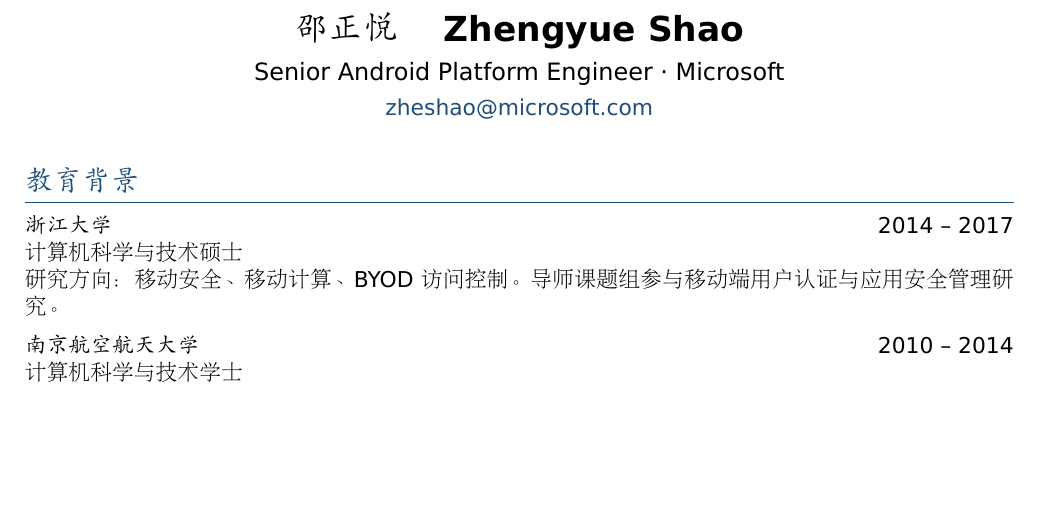
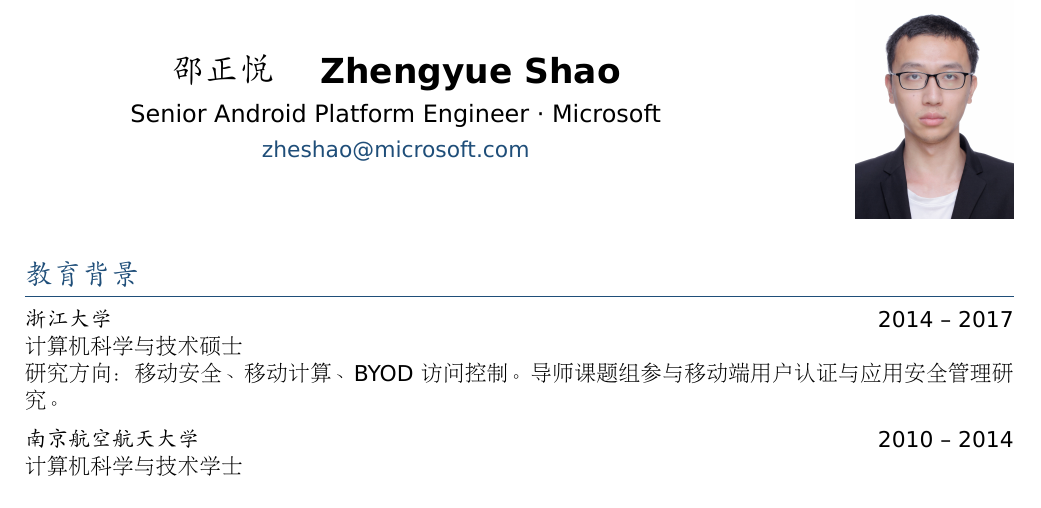
Before and after one commit to szylover/resume, a LaTeX CV (resume.tex): part of page 1 of 4, cut so that both start at the same text, the shorter picture padded with empty space. Compiled offline with XeLaTeX.

Commit message:
feat: add profile photo to resume header
Co-authored-by: Copilot <223556219+Copilot@users.noreply.github.com>

```diff
--- a/resume.tex
+++ b/resume.tex
@@ -9,6 +9,8 @@
 \usepackage{enumitem}
 \usepackage{hyperref}
 \usepackage{xcolor}
+\usepackage{graphicx}
+\usepackage{wrapfig}
 \usepackage{tabularx}
 \usepackage{fancyhdr}
 
@@ -57,9 +59,17 @@
 
 % ── Header ──
 \begin{center}
-  {\LARGE\bfseries 邵正悦 \quad Zhengyue Shao}\\[6pt]
-  {\large Senior Android Platform Engineer \textperiodcentered{} Microsoft}\\[4pt]
-  \textcolor{accent}{\href{mailto:zheshao@microsoft.com}{zheshao@microsoft.com}}
+  \begin{minipage}[c]{0.75\textwidth}
+    \centering
+    {\LARGE\bfseries 邵正悦 \quad Zhengyue Shao}\\[6pt]
+    {\large Senior Android Platform Engineer \textperiodcentered{} Microsoft}\\[4pt]
+    \textcolor{accent}{\href{mailto:zheshao@microsoft.com}{zheshao@microsoft.com}}
+  \end{minipage}%
+  \hfill
+  \begin{minipage}[c]{0.2\textwidth}
+    \raggedleft
+    \includegraphics[width=2.8cm]{photo.jpg}
+  \end{minipage}
 \end{center}
 
 \vspace{-4pt}
```
Also changed, not shown: photo.jpg (added), resume.pdf.
